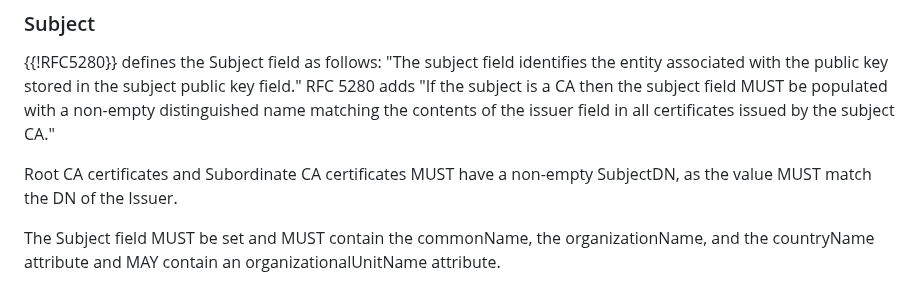
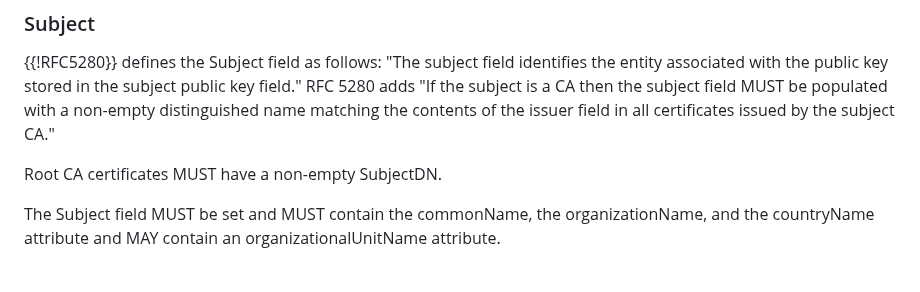
Before and after one commit to thomas-fossati/draft-tls13-iot, a Markdown page: draft-ietf-uta-tls13-iot-profile.md, the part around the change. GitHub-like rendering.

Commit message:
simplify requirements to just root CA

```diff
--- a/draft-ietf-uta-tls13-iot-profile.md
+++ b/draft-ietf-uta-tls13-iot-profile.md
@@ -489,7 +489,7 @@ field." RFC 5280 adds "If the subject is a CA then the subject field MUST be
 populated with a non-empty distinguished name matching the contents of the
 issuer field in all certificates issued by the subject CA."
 
-Root CA certificates and Subordinate CA certificates MUST have a non-empty SubjectDN, as the value MUST match the DN of the Issuer.
+Root CA certificates MUST have a non-empty SubjectDN.
 
 The Subject field MUST be set and MUST contain the commonName, the organizationName,
 and the countryName attribute and MAY contain an organizationalUnitName attribute.
```
